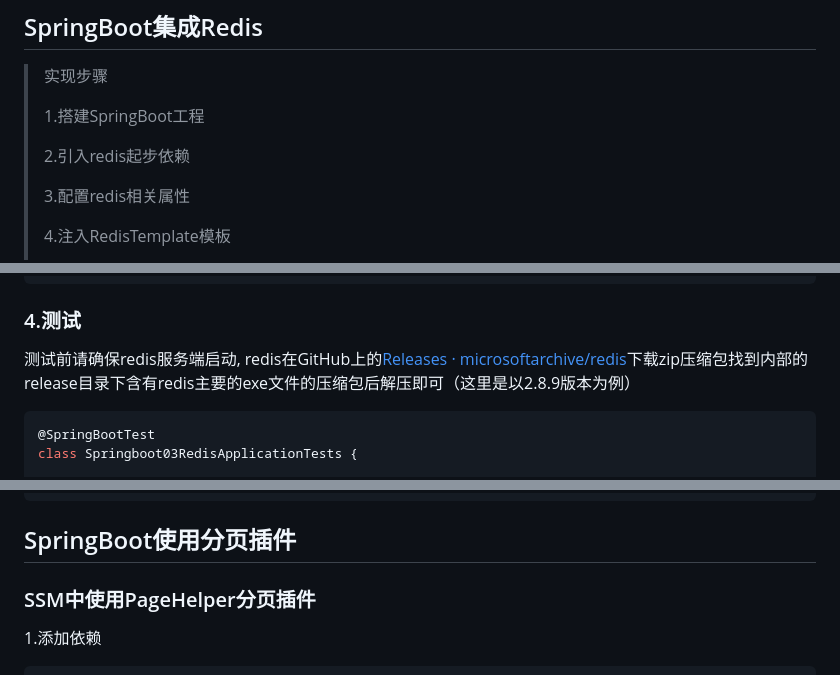
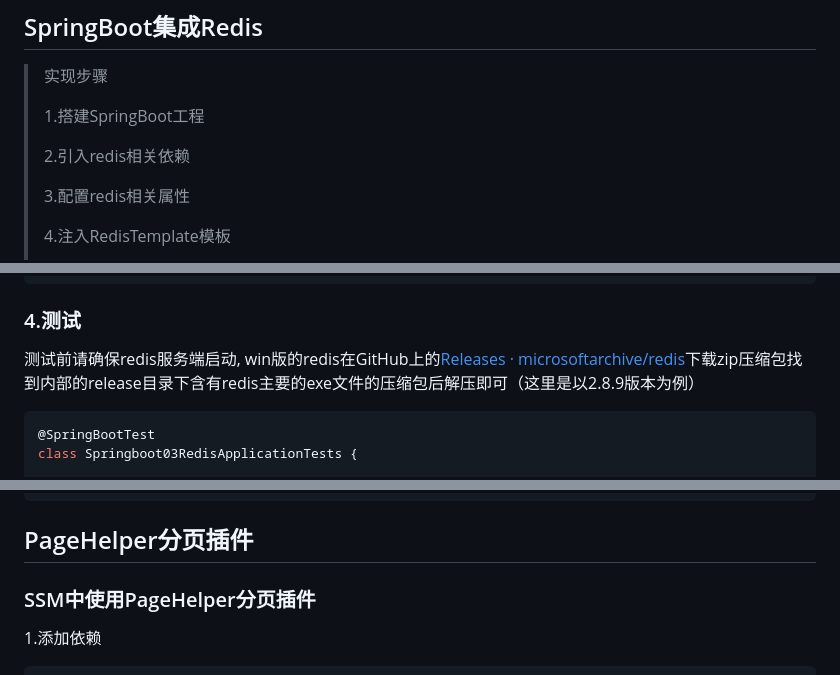
Before and after one commit to s-chance/Java-Framework, a Markdown page: 7_SpringBoot/SpringBoot/introduce.md, 3 parts joined by grey strips. Rendered like a GitHub page.

````diff
--- a/7_SpringBoot/SpringBoot/introduce.md
+++ b/7_SpringBoot/SpringBoot/introduce.md
@@ -1154,7 +1159,7 @@ mappers目录是在之前的application.properties或application.yml文件中所
 >
 > 1.搭建SpringBoot工程
 >
-> 2.引入redis起步依赖
+> 2.引入redis相关依赖
 >
 > 3.配置redis相关属性
 >
@@ -1209,7 +1214,7 @@ spring:
 
 ### 4.测试
 
-测试前请确保redis服务端启动, redis在GitHub上的[Releases · microsoftarchive/redis](https://github.com/microsoftarchive/redis/releases)下载zip压缩包找到内部的release目录下含有redis主要的exe文件的压缩包后解压即可（这里是以2.8.9版本为例）
+测试前请确保redis服务端启动, win版的redis在GitHub上的[Releases · microsoftarchive/redis](https://github.com/microsoftarchive/redis/releases)下载zip压缩包找到内部的release目录下含有redis主要的exe文件的压缩包后解压即可（这里是以2.8.9版本为例）
 
 ```java
 @SpringBootTest
@@ -1856,7 +1854,7 @@ public class RedisUtils {
 	}
 ```
 
-## SpringBoot使用分页插件
+## PageHelper分页插件
 
 ### SSM中使用PageHelper分页插件
 
````
Also changed, not shown: other parts of 7_SpringBoot/SpringBoot/introduce.md (+54 -23 lines).
